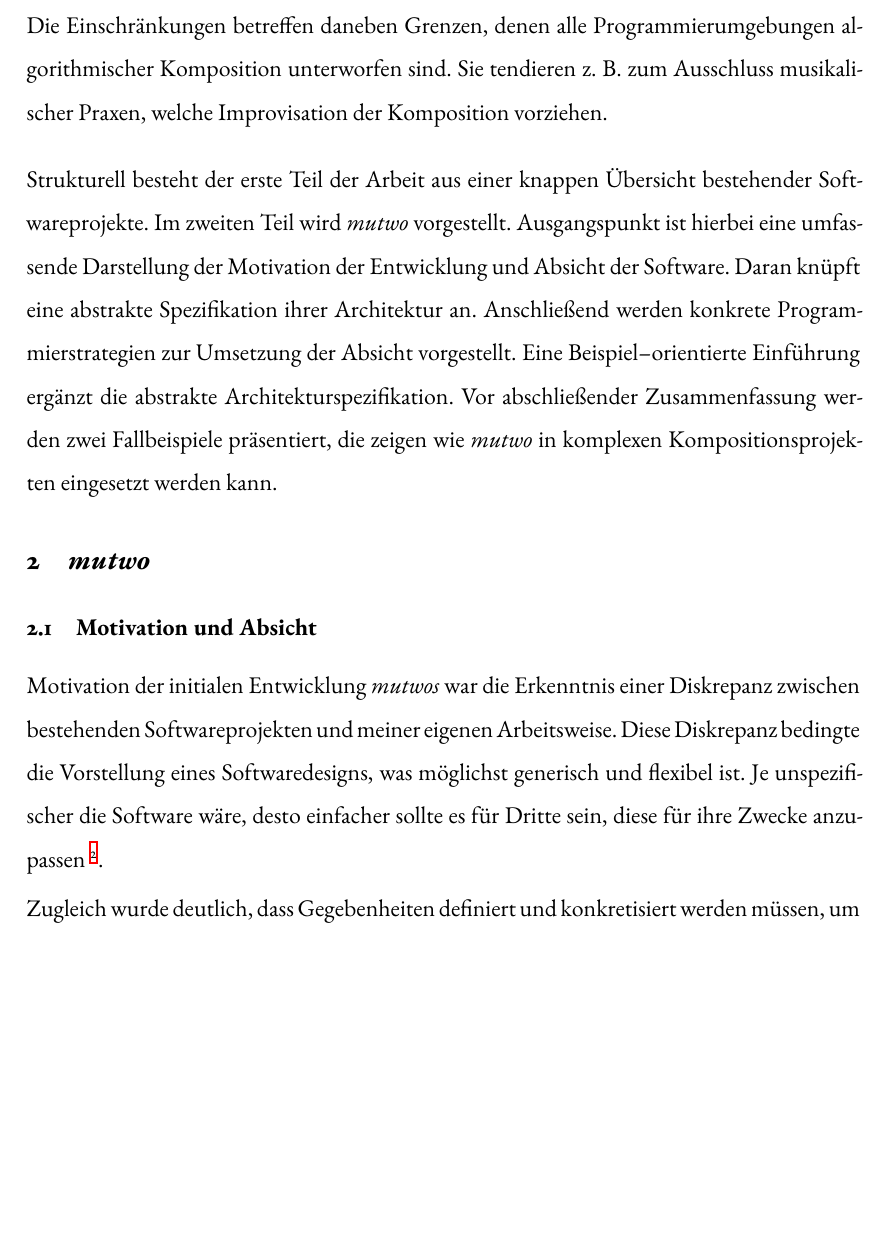
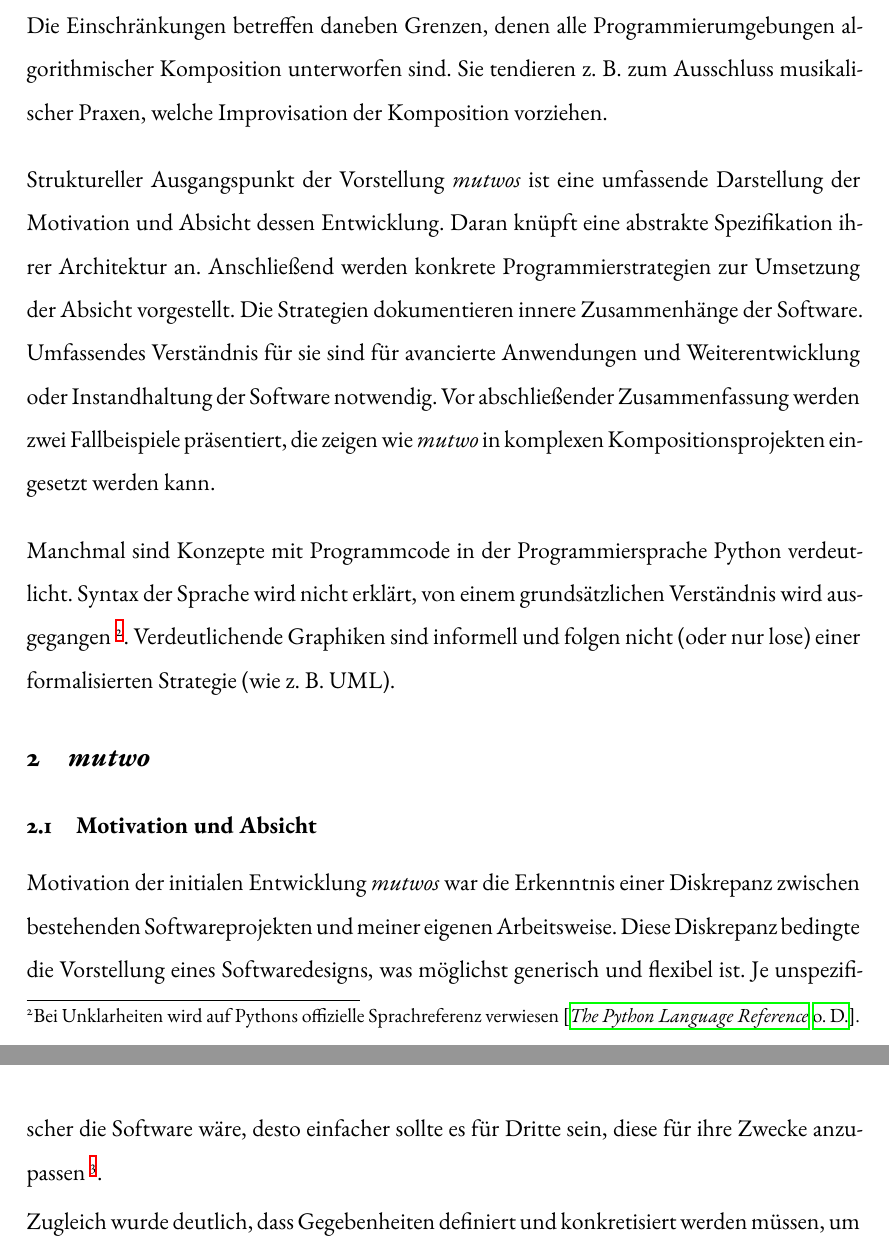
Before and after one commit to levinericzimmermann/ba-thesis-mutwo, a LaTeX document (ba_mutwo_zimmermann_2022.tex, which reads referencesbib.bib): part of page 6 of 38 before the commit and two parts of pages 6 and 7 of 38 after it, the two joined at a grey line, cut so that both start at the same text, the shorter picture padded with empty space. Compiled offline with XeLaTeX; a LaTeX package or settings file that is missing is left out.

Commit message:
Minor unstructured improvements

```diff
--- a/ba_mutwo_zimmermann_2022.tex
+++ b/ba_mutwo_zimmermann_2022.tex
@@ -388,13 +388,34 @@ Sie tendieren z.~B. zum Ausschluss musikalischer Praxen, welche Improvisation de
 \bigskip
 
 % Abstatz: Struktur BA Arbeit
-Strukturell besteht der erste Teil der Arbeit aus einer knappen Übersicht bestehender Softwareprojekte.
-Im zweiten Teil wird \emph{mutwo} vorgestellt.
-Ausgangspunkt ist hierbei eine umfassende Darstellung der Motivation der Entwicklung und Absicht der Software.
+
+% % Strukturell besteht der erste Teil der Arbeit aus einer knappen Übersicht bestehender Softwareprojekte.
+% % Im zweiten Teil wird \emph{mutwo} vorgestellt.
+% % Ausgangspunkt ist hierbei eine umfassende Darstellung der Motivation der Entwicklung und Absicht der Software.
+% % Daran knüpft eine abstrakte Spezifikation ihrer Architektur an.
+% % Anschließend werden konkrete Programmierstrategien zur Umsetzung der Absicht vorgestellt.
+% % Eine Beispiel--orientierte Einführung ergänzt die abstrakte Architekturspezifikation.
+% % Vor abschließender Zusammenfassung werden zwei Fallbeispiele präsentiert, die zeigen wie \emph{mutwo} in komplexen Kompositionsprojekten eingesetzt werden kann.
+
+Struktureller Ausgangspunkt der Vorstellung \emph{mutwos} ist eine umfassende Darstellung der Motivation und Absicht dessen Entwicklung.
 Daran knüpft eine abstrakte Spezifikation ihrer Architektur an.
 Anschließend werden konkrete Programmierstrategien zur Umsetzung der Absicht vorgestellt.
-Eine Beispiel--orientierte Einführung ergänzt die abstrakte Architekturspezifikation.
+Die Strategien dokumentieren innere Zusammenhänge der Software.
+Umfassendes Verständnis für sie sind für avancierte Anwendungen und Weiterentwicklung oder Instandhaltung der Software notwendig.
+% Eine Beispiel--orientierte Einführung ergänzt die abstrakte Architekturspezifikation.
 Vor abschließender Zusammenfassung werden zwei Fallbeispiele präsentiert, die zeigen wie \emph{mutwo} in komplexen Kompositionsprojekten eingesetzt werden kann.
+
+
+
+\bigskip
+
+Manchmal sind Konzepte mit Programmcode in der Programmiersprache Python verdeutlicht.
+Syntax der Sprache wird nicht erklärt, von einem grundsätzlichen Verständnis wird ausgegangen~\footnote{%
+    Bei Unklarheiten wird auf Pythons offizielle Sprachreferenz verwiesen~\parencite{pythonLanguageReference}.
+}.
+% Manche Programmcodebeispiele sind in Jupyter Notebooks realisiert.  % XXX: nicht so wichtig?
+Verdeutlichende Graphiken sind informell und folgen nicht (oder nur lose) einer formalisierten Strategie (wie z.~B. UML).
+
 
 % Code:
 %   core: 4314
--- a/referencesbib.bib
+++ b/referencesbib.bib
@@ -13,6 +13,12 @@
     year={2005},
     % month={Jul},
     pages={47–56}
+}
+
+@online{pythonLanguageReference,
+  title = {The Python Language Reference},
+  url = {https://docs.python.org/3/reference},
+  note = {Zugriffsdatum: 19.09.2022},
 }
 
 @online{xsampaWikipedia,
```
Also changed, not shown: ba_mutwo_zimmermann_2022.tex (12 more changed lines), referencesbib.bib (11 more changed lines).
